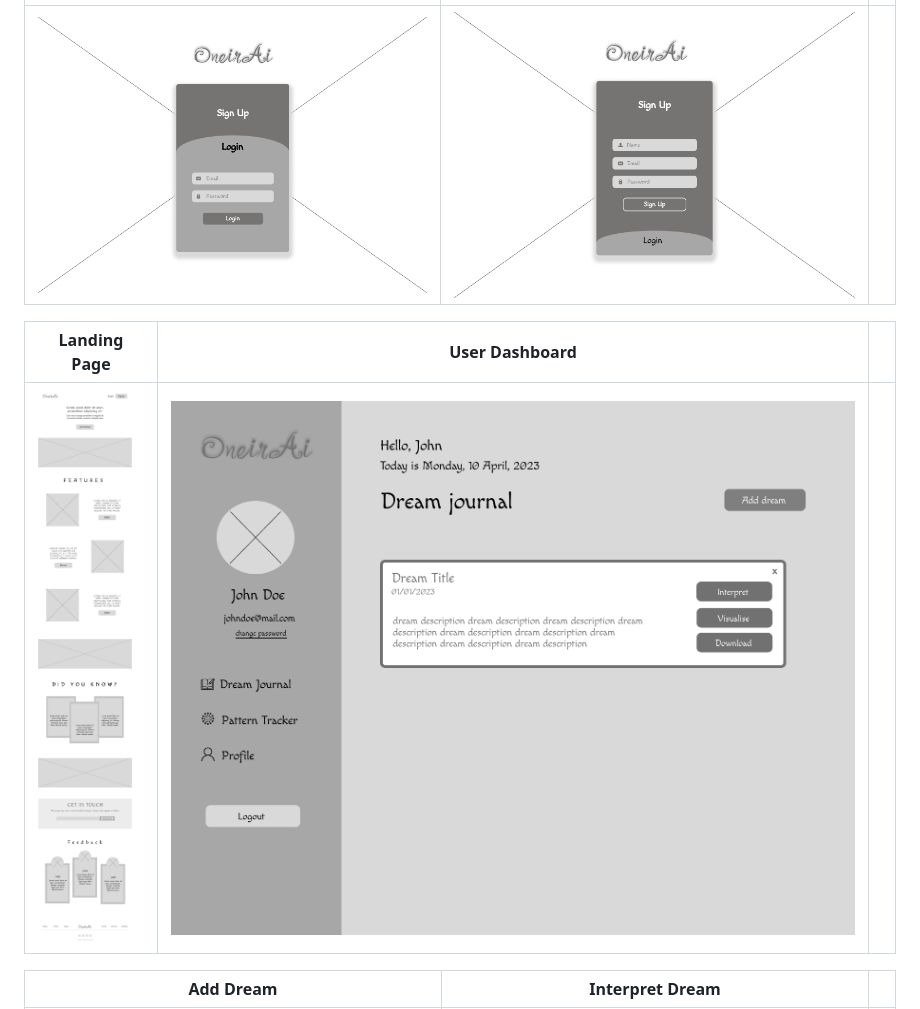
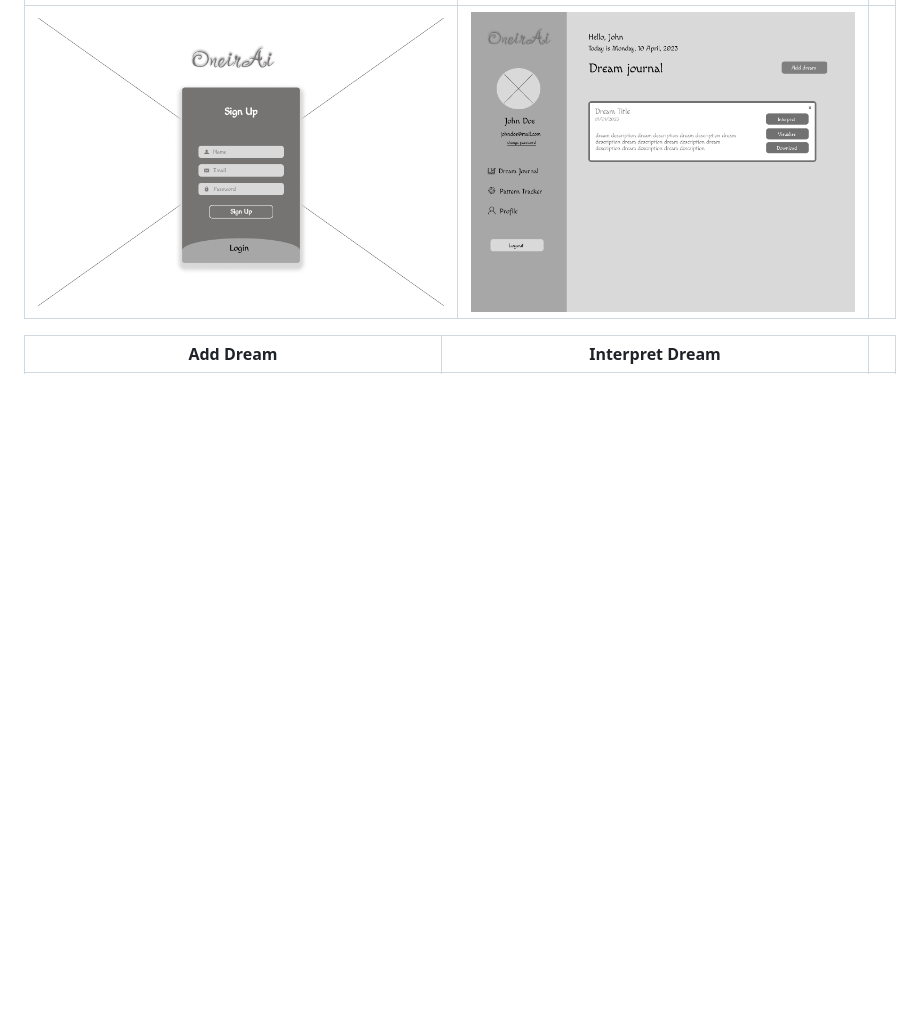
Before and after one commit to sana-al-rayess/OneirAi, a Markdown page: README.md, the part around one of its changes. Rendered like a GitHub page; blank space fills up the shorter version.

```diff
--- a/README.md
+++ b/README.md
@@ -42,9 +36,5 @@
 | ---| ---| ---|
-| ![Landing](./readme/demo/Login_wireframe.png) | ![fsdaf](./readme/demo/Register_wireframe.png) |
-
-| Landing Page  | User Dashboard |  |
-| ---| ---| ---|
-| ![Landing](./readme/demo/landing_wireframe.png) | ![fsdaf](./readme/demo/Userdash_wireframe.png) |
+| ![Landing](./readme/demo/Register_wireframe.png) | ![fsdaf](./readme/demo/Userdash_wireframe.png) |
 
 | Add Dream  | Interpret Dream |  |
 | ---| ---| ---|
```
Also changed, not shown: other parts of README.md (+9 -15 lines).
